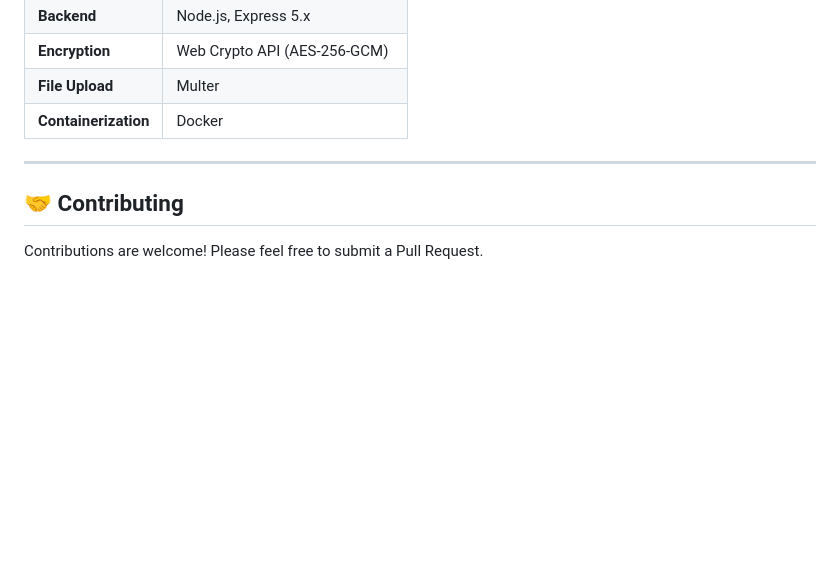
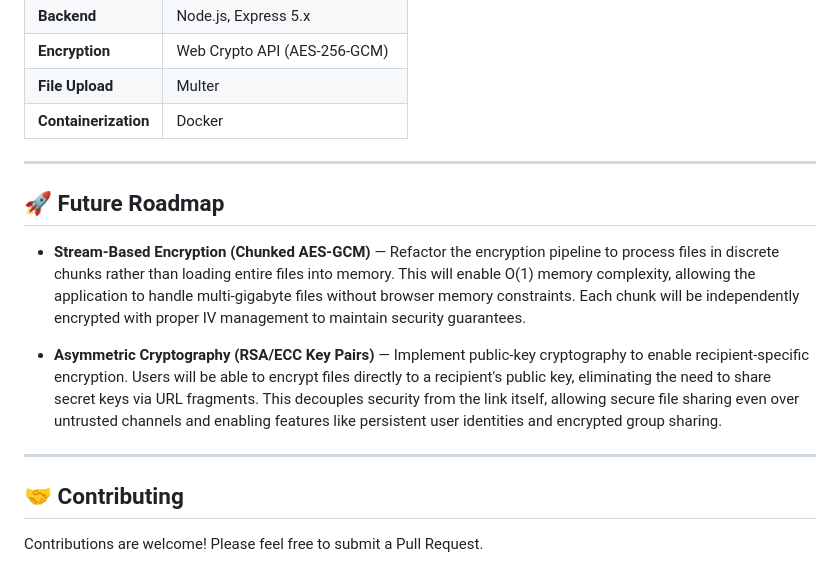
Before and after one commit to Iosif-Christogeorgos/Individual-Project, a Markdown page: README.md, the part around the change. Rendered like a GitHub page; blank space fills up the shorter version.

Commit message:
Add Future Roadmap section to README

```diff
--- a/README.md
+++ b/README.md
@@ -281,6 +281,14 @@ const upload = multer({
 
 ---
 
+## 🚀 Future Roadmap
+
+- **Stream-Based Encryption (Chunked AES-GCM)** — Refactor the encryption pipeline to process files in discrete chunks rather than loading entire files into memory. This will enable O(1) memory complexity, allowing the application to handle multi-gigabyte files without browser memory constraints. Each chunk will be independently encrypted with proper IV management to maintain security guarantees.
+
+- **Asymmetric Cryptography (RSA/ECC Key Pairs)** — Implement public-key cryptography to enable recipient-specific encryption. Users will be able to encrypt files directly to a recipient's public key, eliminating the need to share secret keys via URL fragments. This decouples security from the link itself, allowing secure file sharing even over untrusted channels and enabling features like persistent user identities and encrypted group sharing.
+
+---
+
 ## 🤝 Contributing
 
 Contributions are welcome! Please feel free to submit a Pull Request.
```
